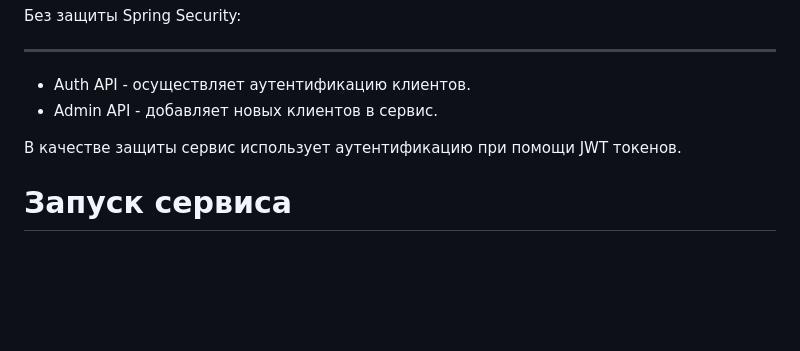
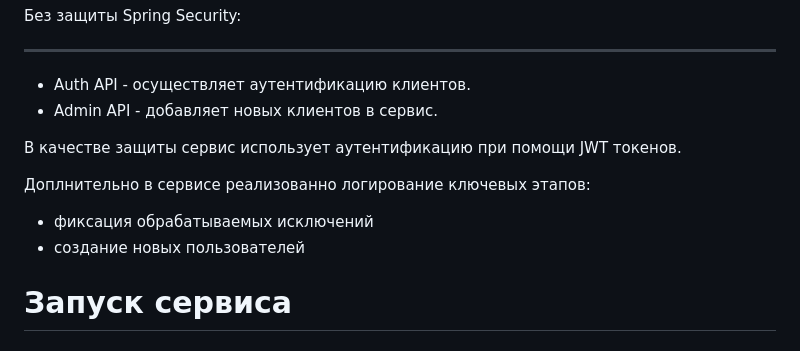
Before and after one commit to Evgen986/Bank-Service, a Markdown page: README.md, the part around the change. GitHub-like rendering; blank space fills up the shorter version.

```diff
--- a/README.md
+++ b/README.md
@@ -38,6 +38,10 @@
 
 В качестве защиты сервис использует аутентификацию при помощи JWT токенов.
 
+Доплнительно в сервисе реализованно логирование ключевых этапов:
+* фиксация обрабатываемых исключений
+* создание новых пользователей
+
 # Запуск сервиса
 #### Для запуска локально
 * Так как данный сервис реализован с использованием базы данных PostgreSQL, пожалуйста убедитесь, что на вашем устройстве имеется данная СУБД.
```
